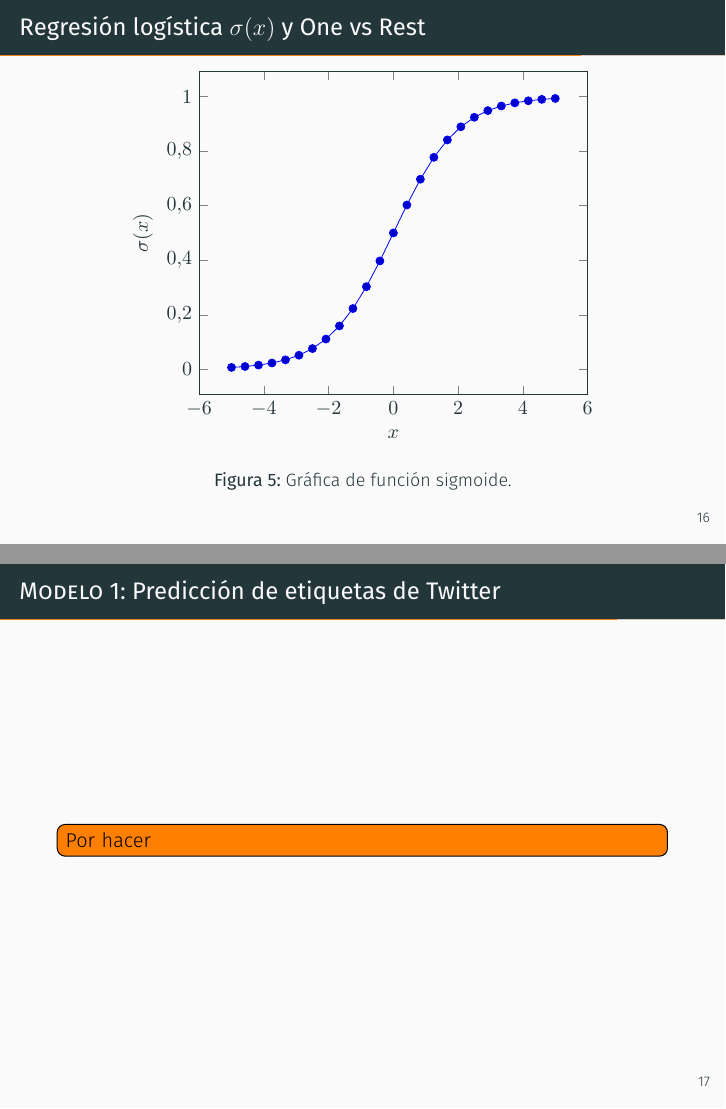
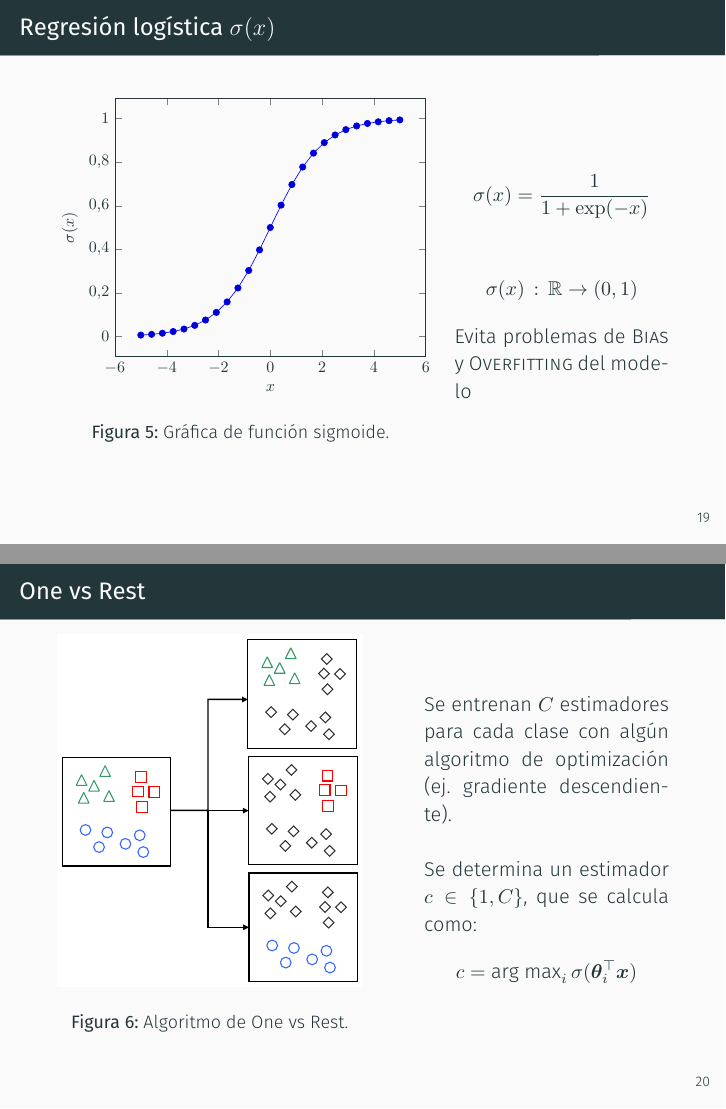
Before and after one commit to aanzolaavila/cs567-elgamal-presentation, LaTeX slides (main.tex): pages 21 and 22 of 27 before the commit and pages 24 and 25 of 30 after it, joined at a grey line. Compiled offline with XeLaTeX; a missing font is replaced by an installed copy or a similar font.

Commit message:
agrega explicacion de modelo 1

```diff
--- a/main.tex
+++ b/main.tex
@@ -233,4 +258,3 @@
   \end{equation*}
 \end{frame}
 
-\begin{frame}{Regresión logística $\sigma(x)$ y One vs Rest}
@@ -237,6 +278,8 @@
+\begin{frame}{Regresión logística $\sigma(x)$}
+  \noindent\begin{minipage}{0.6\textwidth}
     \begin{figure}[H]
       \centering
-    \begin{tikzpicture}
+      \begin{tikzpicture}[scale=0.80]
         \begin{axis}[
           xlabel=$x$,
           ylabel={$\sigmoid(x)$}
@@ -247,10 +290,39 @@
       \caption[Gráfica de función sigmoide]{Gráfica de función sigmoide.}
       \label{fig:logits-example}
     \end{figure}
+  \end{minipage}%
+  \hfill%
+  \begin{minipage}{0.35\textwidth}
+    \begin{equation*}
+      \sigmoid(x) = \frac{1}{1+\exp(-x)}
+    \end{equation*}
+
+    \begin{equation*}
+      \sigmoid(x) \,:\, \R \rightarrow (0,1)
+    \end{equation*}
+    Evita problemas de \textsc{Bias} y \textsc{Overfitting} del modelo
+  \end{minipage}
 \end{frame}
 
-\begin{frame}{\textsc{Modelo 1:} Predicción de etiquetas de Twitter}
-  \todo[inline]{Por hacer}
+\begin{frame}{One vs Rest}
+  \noindent\begin{minipage}{0.5\textwidth}
+    \begin{figure}[H]
+      \centering
+      % \missingfigure{Hacer la arquitectura en yEd}
+      \includegraphics[width=\textwidth]{Images/one-vs-rest.pdf}
+      \caption[Algoritmo de One vs Rest]{Algoritmo de One vs Rest.}
+      \label{fig:ovr-algo}
+    \end{figure}
+  \end{minipage}%
+  \hfill%
+  \begin{minipage}{0.4\textwidth}
+    Se entrenan $C$ estimadores para cada clase con algún algoritmo de optimización (ej. gradiente descendiente). \\
+
+    Se determina un estimador $c \in \{1, C\}$, que se calcula como:
+    \begin{equation*}
+      c = \text{arg max}_i \, \sigmoid(\vtheta_i^{\top} \vx)
+    \end{equation*}
+  \end{minipage}
 \end{frame}
 
 \subsection{\textsc{Modelo 2:} Reconocimiento de \textsc{Named Entities} con redes \textsc{LSTM}}
```
Also changed, not shown: main.pdf, main.tex (44 more changed lines). Lines whose indentation alone changed are shown as unchanged.
